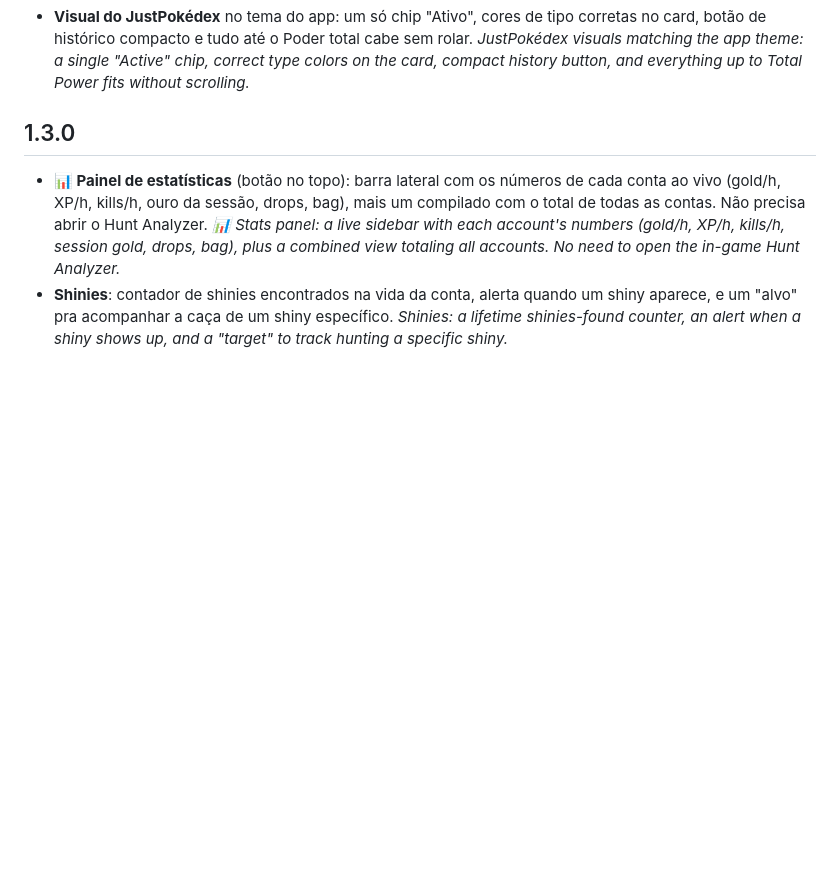
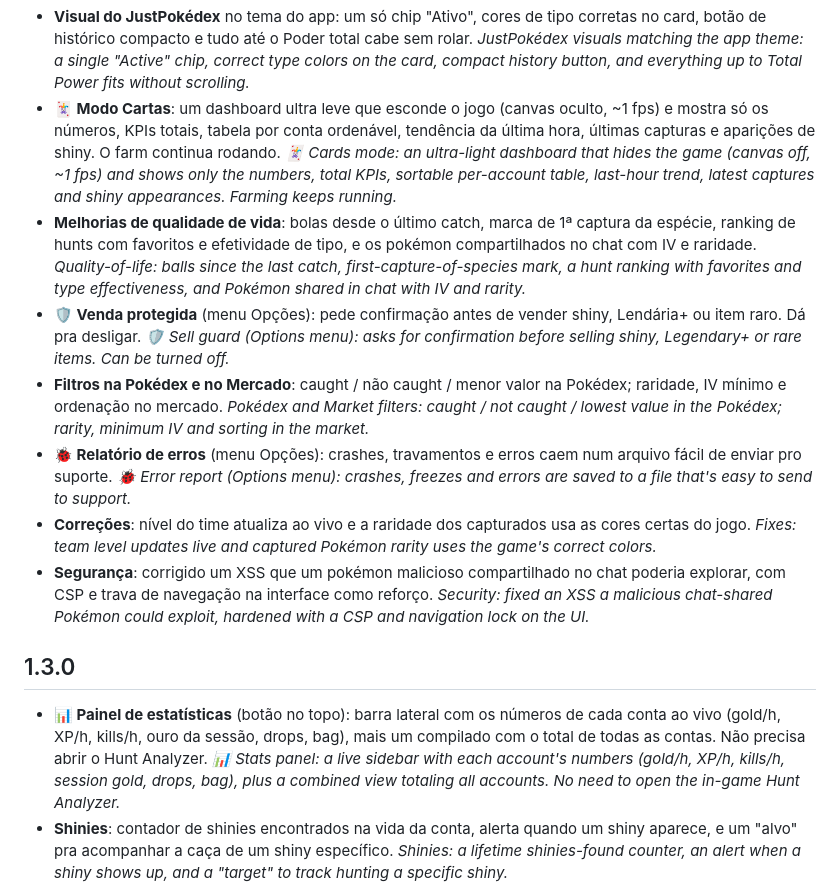
Before and after one commit to soufoka/PokeGrid, a Markdown page: CHANGELOG.md, the part around the change. GitHub-like rendering; blank space fills up the shorter version.

Commit message:
CHANGELOG 1.3.1: documenta Modo Cartas, QoL, venda protegida, filtros, relatorio de erros, correcoes e o fix de seguranca

```diff
--- a/CHANGELOG.md
+++ b/CHANGELOG.md
@@ -18,6 +18,20 @@
   *Capture log: sort by quality or IV, ascending or descending.*
 - **Visual do JustPokédex** no tema do app: um só chip "Ativo", cores de tipo corretas no card, botão de histórico compacto e tudo até o Poder total cabe sem rolar.
   *JustPokédex visuals matching the app theme: a single "Active" chip, correct type colors on the card, compact history button, and everything up to Total Power fits without scrolling.*
+- **🃏 Modo Cartas**: um dashboard ultra leve que esconde o jogo (canvas oculto, ~1 fps) e mostra só os números, KPIs totais, tabela por conta ordenável, tendência da última hora, últimas capturas e aparições de shiny. O farm continua rodando.
+  *🃏 Cards mode: an ultra-light dashboard that hides the game (canvas off, ~1 fps) and shows only the numbers, total KPIs, sortable per-account table, last-hour trend, latest captures and shiny appearances. Farming keeps running.*
+- **Melhorias de qualidade de vida**: bolas desde o último catch, marca de 1ª captura da espécie, ranking de hunts com favoritos e efetividade de tipo, e os pokémon compartilhados no chat com IV e raridade.
+  *Quality-of-life: balls since the last catch, first-capture-of-species mark, a hunt ranking with favorites and type effectiveness, and Pokémon shared in chat with IV and rarity.*
+- **🛡 Venda protegida** (menu Opções): pede confirmação antes de vender shiny, Lendária+ ou item raro. Dá pra desligar.
+  *🛡 Sell guard (Options menu): asks for confirmation before selling shiny, Legendary+ or rare items. Can be turned off.*
+- **Filtros na Pokédex e no Mercado**: caught / não caught / menor valor na Pokédex; raridade, IV mínimo e ordenação no mercado.
+  *Pokédex and Market filters: caught / not caught / lowest value in the Pokédex; rarity, minimum IV and sorting in the market.*
+- **🐞 Relatório de erros** (menu Opções): crashes, travamentos e erros caem num arquivo fácil de enviar pro suporte.
+  *🐞 Error report (Options menu): crashes, freezes and errors are saved to a file that's easy to send to support.*
+- **Correções**: nível do time atualiza ao vivo e a raridade dos capturados usa as cores certas do jogo.
+  *Fixes: team level updates live and captured Pokémon rarity uses the game's correct colors.*
+- **Segurança**: corrigido um XSS que um pokémon malicioso compartilhado no chat poderia explorar, com CSP e trava de navegação na interface como reforço.
+  *Security: fixed an XSS a malicious chat-shared Pokémon could exploit, hardened with a CSP and navigation lock on the UI.*
 
 ## 1.3.0
 
```
